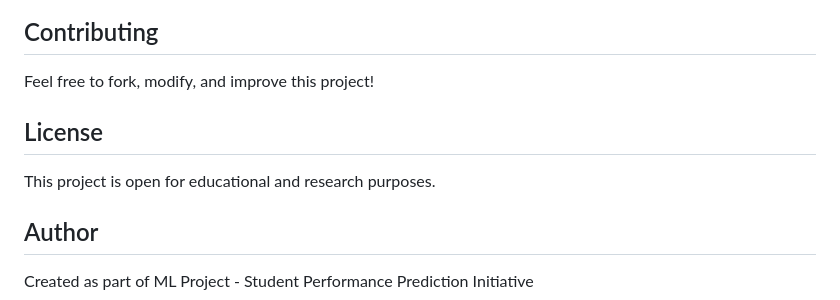
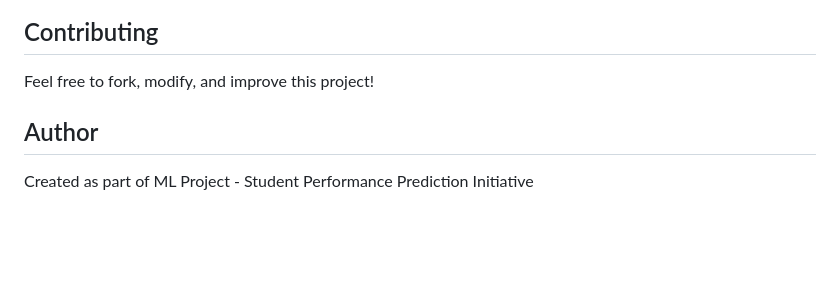
Before and after one commit to krithika2305/Student_Performance_Prediction, a Markdown page: README.md, the part around the change. Rendered like a GitHub page; blank space fills up the shorter version.

Commit message:
Remove license section from README
Removed license section stating the project is open for educational and research purposes.

```diff
--- a/README.md
+++ b/README.md
@@ -278,9 +278,6 @@ The application provides specific recommendations based on predicted performance
 
 Feel free to fork, modify, and improve this project!
 
-## License
-
-This project is open for educational and research purposes.
 
 ## Author
 
```
